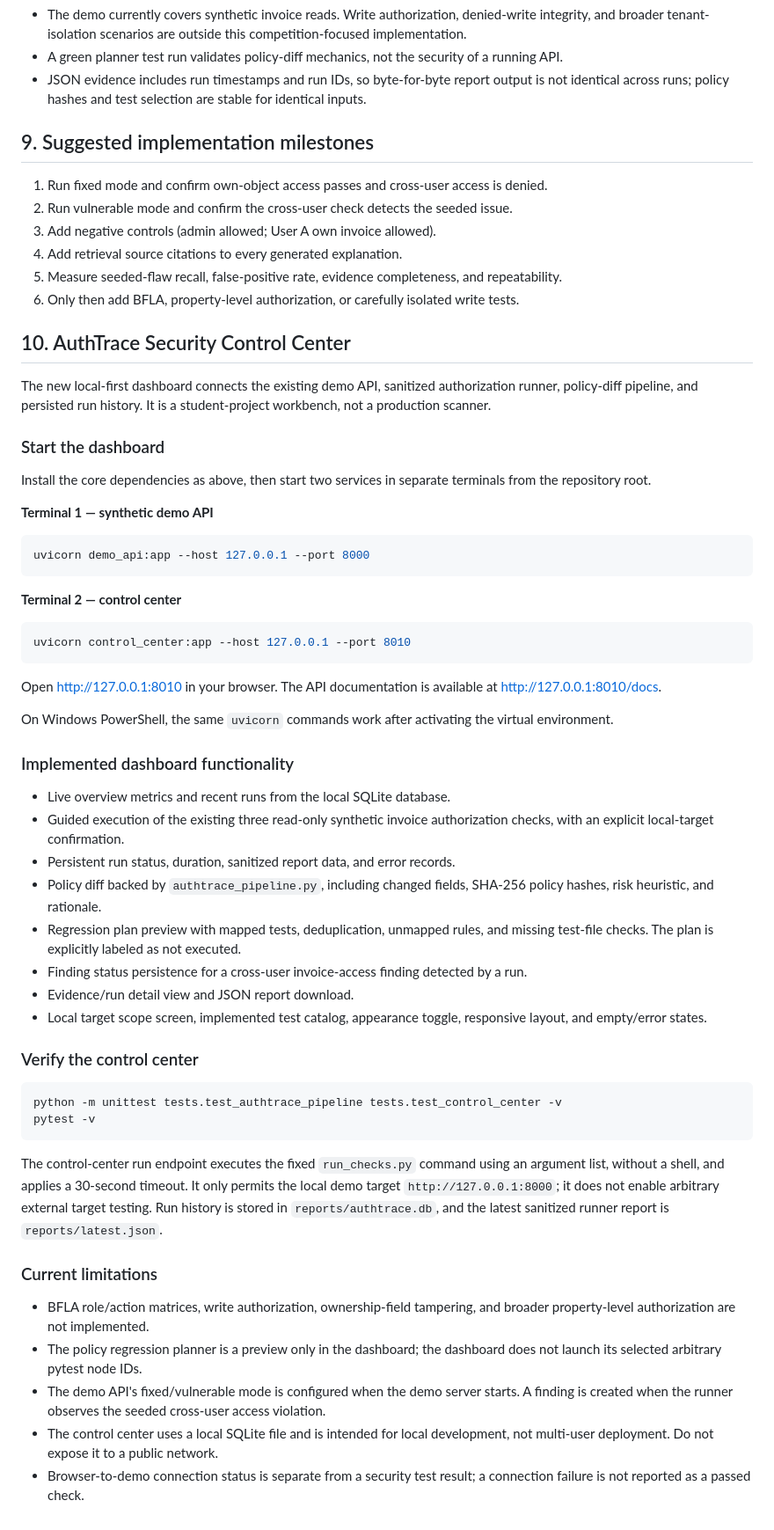
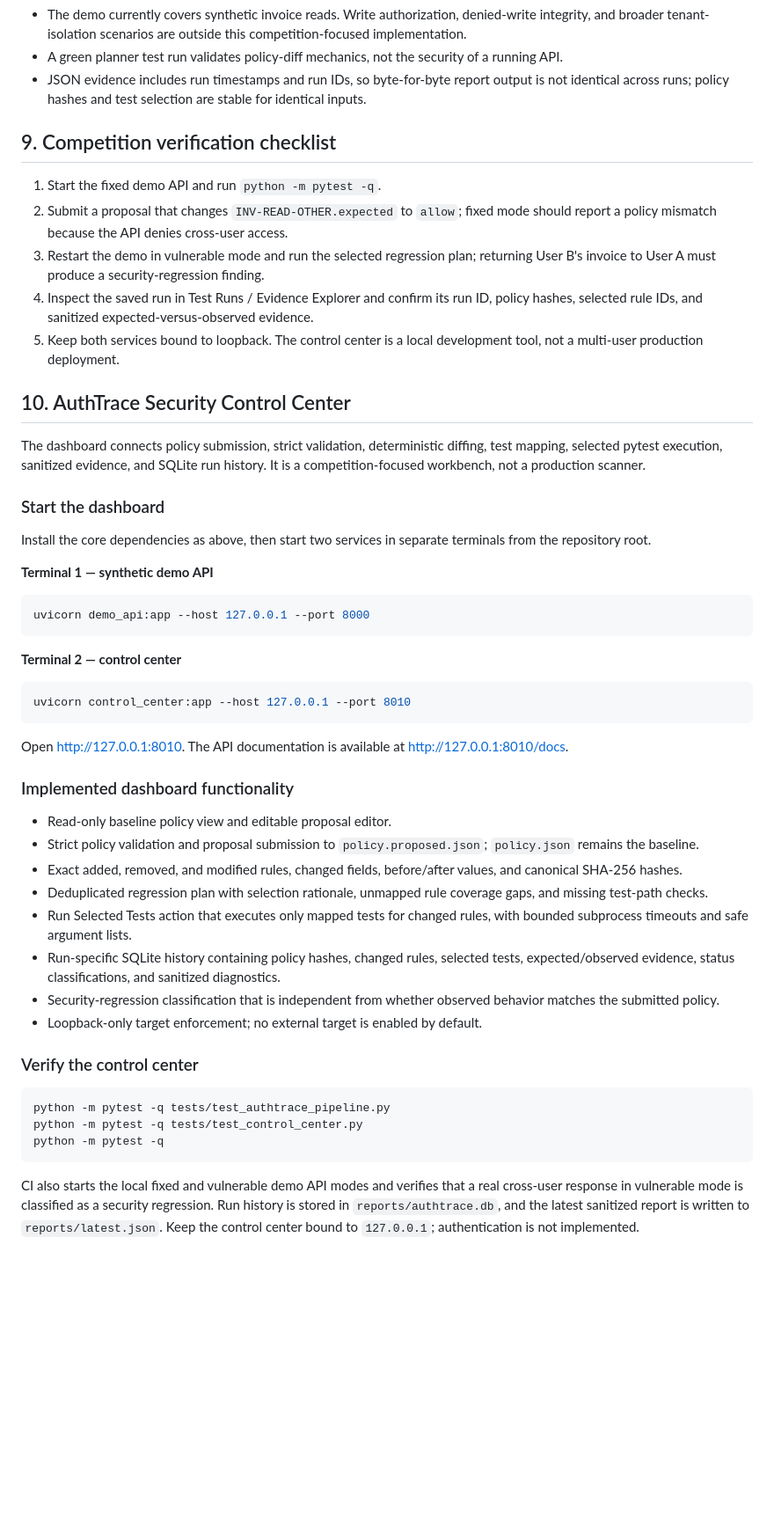
Before and after one commit to princejoespaul-dev/AuthTrace, a Markdown page: README.md, the part around the change. Shown at 88% size. GitHub-like rendering; blank space fills up the shorter version.

Commit message:
Replace outdated dashboard documentation with verified policy workflow

````diff
--- a/README.md
+++ b/README.md
@@ -166,18 +166,17 @@ See [`README_POLICY_PIPELINE.md`](README_POLICY_PIPELINE.md) for policy diffing,
 - A green planner test run validates policy-diff mechanics, not the security of a running API.
 - JSON evidence includes run timestamps and run IDs, so byte-for-byte report output is not identical across runs; policy hashes and test selection are stable for identical inputs.
 
-## 9. Suggested implementation milestones
-1. Run fixed mode and confirm own-object access passes and cross-user access is denied.
-2. Run vulnerable mode and confirm the cross-user check detects the seeded issue.
-3. Add negative controls (admin allowed; User A own invoice allowed).
-4. Add retrieval source citations to every generated explanation.
-5. Measure seeded-flaw recall, false-positive rate, evidence completeness, and repeatability.
-6. Only then add BFLA, property-level authorization, or carefully isolated write tests.
+## 9. Competition verification checklist
 
+1. Start the fixed demo API and run `python -m pytest -q`.
+2. Submit a proposal that changes `INV-READ-OTHER.expected` to `allow`; fixed mode should report a policy mismatch because the API denies cross-user access.
+3. Restart the demo in vulnerable mode and run the selected regression plan; returning User B's invoice to User A must produce a security-regression finding.
+4. Inspect the saved run in Test Runs / Evidence Explorer and confirm its run ID, policy hashes, selected rule IDs, and sanitized expected-versus-observed evidence.
+5. Keep both services bound to loopback. The control center is a local development tool, not a multi-user production deployment.
 
 ## 10. AuthTrace Security Control Center
 
-The new local-first dashboard connects the existing demo API, sanitized authorization runner, policy-diff pipeline, and persisted run history. It is a student-project workbench, not a production scanner.
+The dashboard connects policy submission, strict validation, deterministic diffing, test mapping, selected pytest execution, sanitized evidence, and SQLite run history. It is a competition-focused workbench, not a production scanner.
 
 ### Start the dashboard
 
@@ -193,34 +192,25 @@ uvicorn demo_api:app --host 127.0.0.1 --port 8000
 uvicorn control_center:app --host 127.0.0.1 --port 8010
 ```
 
-Open http://127.0.0.1:8010 in your browser. The API documentation is available at http://127.0.0.1:8010/docs.
-
-On Windows PowerShell, the same `uvicorn` commands work after activating the virtual environment.
+Open [http://127.0.0.1:8010](http://127.0.0.1:8010). The API documentation is available at [http://127.0.0.1:8010/docs](http://127.0.0.1:8010/docs).
 
 ### Implemented dashboard functionality
 
-- Live overview metrics and recent runs from the local SQLite database.
-- Guided execution of the existing three read-only synthetic invoice authorization checks, with an explicit local-target confirmation.
-- Persistent run status, duration, sanitized report data, and error records.
-- Policy diff backed by `authtrace_pipeline.py`, including changed fields, SHA-256 policy hashes, risk heuristic, and rationale.
-- Regression plan preview with mapped tests, deduplication, unmapped rules, and missing test-file checks. The plan is explicitly labeled as not executed.
-- Finding status persistence for a cross-user invoice-access finding detected by a run.
-- Evidence/run detail view and JSON report download.
-- Local target scope screen, implemented test catalog, appearance toggle, responsive layout, and empty/error states.
+- Read-only baseline policy view and editable proposal editor.
+- Strict policy validation and proposal submission to `policy.proposed.json`; `policy.json` remains the baseline.
+- Exact added, removed, and modified rules, changed fields, before/after values, and canonical SHA-256 hashes.
+- Deduplicated regression plan with selection rationale, unmapped rule coverage gaps, and missing test-path checks.
+- Run Selected Tests action that executes only mapped tests for changed rules, with bounded subprocess timeouts and safe argument lists.
+- Run-specific SQLite history containing policy hashes, changed rules, selected tests, expected/observed evidence, status classifications, and sanitized diagnostics.
+- Security-regression classification that is independent from whether observed behavior matches the submitted policy.
+- Loopback-only target enforcement; no external target is enabled by default.
 
 ### Verify the control center
 
 ```bash
-python -m unittest tests.test_authtrace_pipeline tests.test_control_center -v
-pytest -v
+python -m pytest -q tests/test_authtrace_pipeline.py
+python -m pytest -q tests/test_control_center.py
+python -m pytest -q
 ```
 
-The control-center run endpoint executes the fixed `run_checks.py` command using an argument list, without a shell, and applies a 30-second timeout. It only permits the local demo target `http://127.0.0.1:8000`; it does not enable arbitrary external target testing. Run history is stored in `reports/authtrace.db`, and the latest sanitized runner report is `reports/latest.json`.
-
-### Current limitations
-
-- BFLA role/action matrices, write authorization, ownership-field tampering, and broader property-level authorization are not implemented.
-- The policy regression planner is a preview only in the dashboard; the dashboard does not launch its selected arbitrary pytest node IDs.
-- The demo API's fixed/vulnerable mode is configured when the demo server starts. A finding is created when the runner observes the seeded cross-user access violation.
-- The control center uses a local SQLite file and is intended for local development, not multi-user deployment. Do not expose it to a public network.
-- Browser-to-demo connection status is separate from a security test result; a connection failure is not reported as a passed check.
+CI also starts the local fixed and vulnerable demo API modes and verifies that a real cross-user response in vulnerable mode is classified as a security regression. Run history is stored in `reports/authtrace.db`, and the latest sanitized report is written to `reports/latest.json`. Keep the control center bound to `127.0.0.1`; authentication is not implemented.
````
